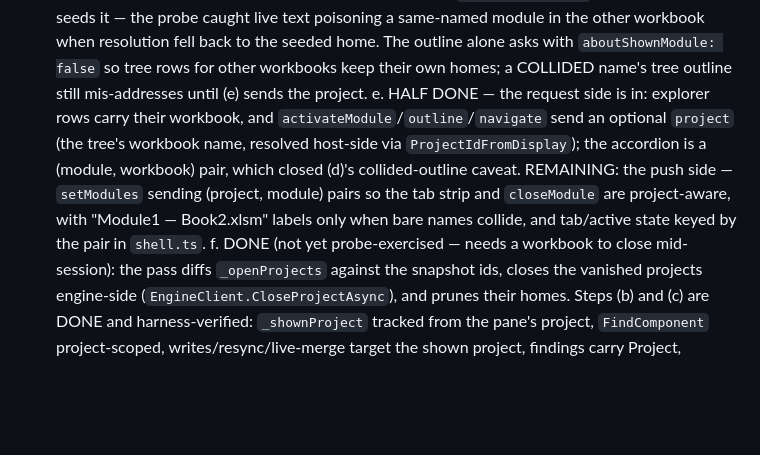
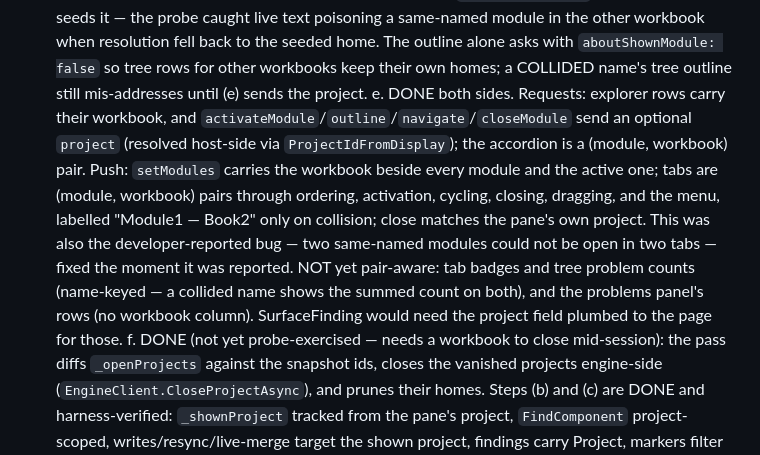
Before and after one commit to WilliamSmithEdward/xlide_vbide, a Markdown page: docs/handoff.md, the part around the change. Rendered like a GitHub page; blank space fills up the shorter version.

Commit message:
Close step e in the handoff plan; note the name-keyed badge residue

```diff
--- a/docs/handoff.md
+++ b/docs/handoff.md
@@ -78,13 +78,17 @@ page sink is idempotent and tree rebuilds restore scroll (lesson 20).
       workbook when resolution fell back to the seeded home. The outline alone asks with
       `aboutShownModule: false` so tree rows for other workbooks keep their own homes; a
       COLLIDED name's tree outline still mis-addresses until (e) sends the project.
-   e. HALF DONE — the request side is in: explorer rows carry their workbook, and
-      `activateModule`/`outline`/`navigate` send an optional `project` (the tree's workbook
-      name, resolved host-side via `ProjectIdFromDisplay`); the accordion is a
-      (module, workbook) pair, which closed (d)'s collided-outline caveat. REMAINING: the push
-      side — `setModules` sending (project, module) pairs so the tab strip and `closeModule`
-      are project-aware, with "Module1 — Book2.xlsm" labels only when bare names collide, and
-      tab/active state keyed by the pair in `shell.ts`.
+   e. DONE both sides. Requests: explorer rows carry their workbook, and
+      `activateModule`/`outline`/`navigate`/`closeModule` send an optional `project` (resolved
+      host-side via `ProjectIdFromDisplay`); the accordion is a (module, workbook) pair. Push:
+      `setModules` carries the workbook beside every module and the active one; tabs are
+      (module, workbook) pairs through ordering, activation, cycling, closing, dragging, and
+      the menu, labelled "Module1 — Book2" only on collision; close matches the pane's own
+      project. This was also the developer-reported bug — two same-named modules could not be
+      open in two tabs — fixed the moment it was reported. NOT yet pair-aware: tab badges and
+      tree problem counts (name-keyed — a collided name shows the summed count on both), and
+      the problems panel's rows (no workbook column). SurfaceFinding would need the project
+      field plumbed to the page for those.
    f. DONE (not yet probe-exercised — needs a workbook to close mid-session): the pass diffs
       `_openProjects` against the snapshot ids, closes the vanished projects engine-side
       (`EngineClient.CloseProjectAsync`), and prunes their homes.
```
